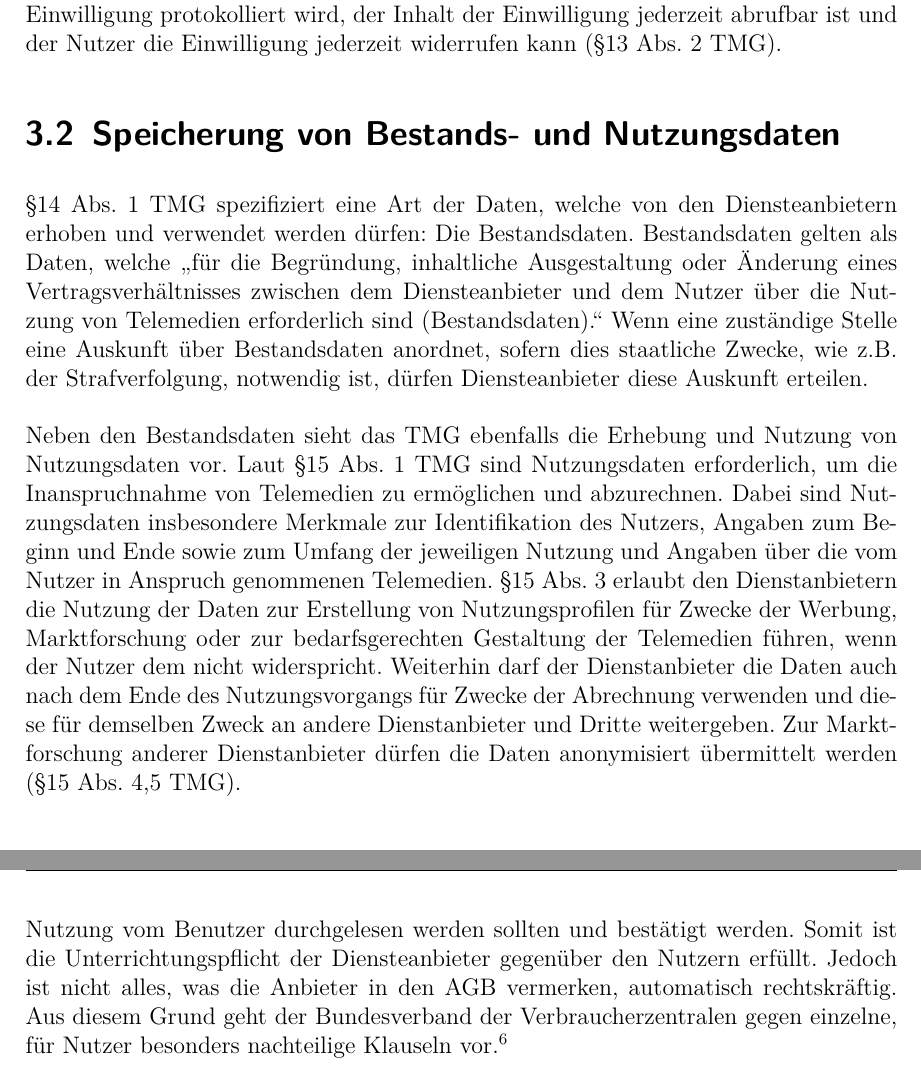
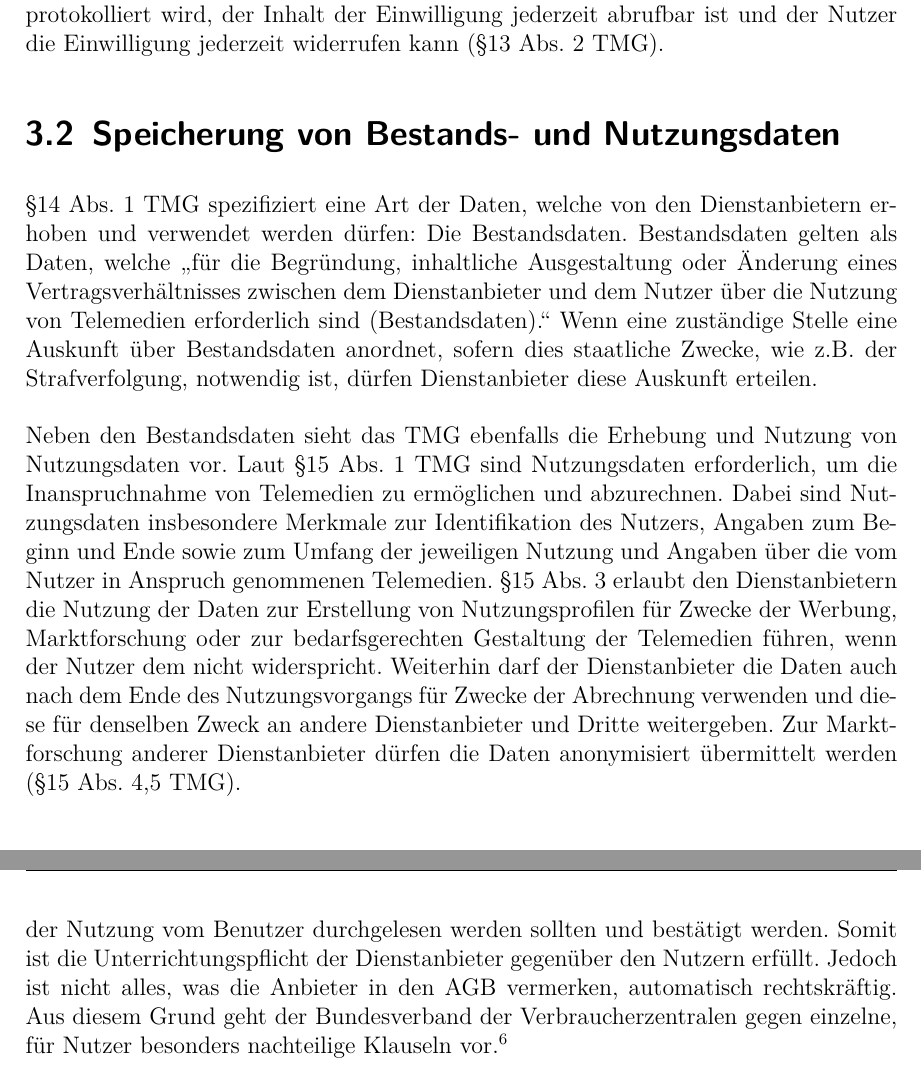
Before and after one commit to Jerobeam/Datenschutz-in-sozialen-Netzwerken, a LaTeX document (Template/masterBA.tex, which reads Template/social_network.tex): two parts of pages 11 and 12 of 25, joined at a grey line, cut so that both start at the same text. Compiled offline with pdfLaTeX; an older LaTeX class or package is replaced by its successor.

Commit message:
dienstanbieter fix

```diff
--- a/Template/social_network.tex
+++ b/Template/social_network.tex
@@ -1,14 +1,14 @@
 \chapter{Grundlagen des Telemediengesetzes in Bezug auf soziale Netzwerke}
 Das BDSG regelt den Datenschutz bei der allgemeinen Erhebung von personenbezogenen Daten, jedoch nicht explizit für die Datenerhebung bei der Benutzung von Telemedien durch Dienstanbieter, darunter auch soziale Netzwerke. Für diesen Zweck ist 2007 das \ac{TMG} in Kraft getreten.\autocite[vgl.][]{klicksafe.de} \autocite[vgl.][]{shr.de} In diesem Kapitel werden die Grundlagen des TMGs vermittelt und im Kontext der Anwendung von sozialen Netzwerken behandelt.
 \section{Begriffsbestimmungen und Pflichten}
-Laut \S 2 TMG ist ein Diensteanbieter \glqq jede natürliche oder juristische Person, die eigene oder fremde Telemedien zur Nutzung bereithält oder den Zugang zur Nutzung vermittelt (...).\grqq \ Weiterhin ist ein Nutzer laut \S 2 TMG jede natürlich oder juristische Person, die Telemedien nutzt, um insbesondere Informationen zu erhalten. Abschließend werden Telemedien als Verteildienste bezeichnet, welche laut \S 2 TMG \glqq im Wege einer Übertragung von Daten ohne individuelle Anforderung gleichzeitig für eine unbegrenzte Anzahl von Nutzern erbracht werden.\grqq \ Dazu gehören nahezu alle Angebote im Internet, wie Shopping-Portale, Online-Dienste (wie z.B. Wetter- oder Nachrichtenauskünfte) oder Suchmaschinen.\autocite[vgl.][]{shr.de}\\
-\\Wann und unter welchen Bedingungen personenbezogene Daten nun aber tatsächlich erhoben werden dürfen, regeln \S\S 12, 13 TMG.  \S 12 Abs. 1 TMG besagt, dass Diensteanbieter personenbezogene Daten nur erheben und verwenden dürfen, wenn das TMG oder eine andere Telemedien-bezügliche Rechtsvorschrift es erlaubt oder der Nutzer eingewilligt hat. Gleiches gilt für die Verwendung der Daten für andere Zwecke. Zu Beginn des Nutzungsvorgangs hat der Diensteanbieter den Betroffenen über die Erhebung und Verwendung der Daten laut \S 13 Abs. 1 TMG zu unterrichten. Die Einwilligung des Nutzers kann dabei elektronisch eingeholt werden, sofern der Diensteanbieter sicherstellt, dass die Einwilligung bewusst und eindeutig erteilt wird, die Einwilligung protokolliert wird, der Inhalt der Einwilligung jederzeit abrufbar ist und der Nutzer die Einwilligung jederzeit widerrufen kann (\S 13 Abs. 2 TMG).
+Laut \S 2 TMG ist ein Dienstanbieter \glqq jede natürliche oder juristische Person, die eigene oder fremde Telemedien zur Nutzung bereithält oder den Zugang zur Nutzung vermittelt (...).\grqq \ Weiterhin ist ein Nutzer laut \S 2 TMG jede natürlich oder juristische Person, die Telemedien nutzt, um insbesondere Informationen zu erhalten. Abschließend werden Telemedien als Verteildienste bezeichnet, welche laut \S 2 TMG \glqq im Wege einer Übertragung von Daten ohne individuelle Anforderung gleichzeitig für eine unbegrenzte Anzahl von Nutzern erbracht werden.\grqq \ Dazu gehören nahezu alle Angebote im Internet, wie Shopping-Portale, Online-Dienste (wie z.B. Wetter- oder Nachrichtenauskünfte) oder Suchmaschinen.\autocite[vgl.][]{shr.de}\\
+\\Wann und unter welchen Bedingungen personenbezogene Daten nun aber tatsächlich erhoben werden dürfen, regeln \S\S 12, 13 TMG.  \S 12 Abs. 1 TMG besagt, dass Dienstanbieter personenbezogene Daten nur erheben und verwenden dürfen, wenn das TMG oder eine andere Telemedien-bezügliche Rechtsvorschrift es erlaubt oder der Nutzer eingewilligt hat. Gleiches gilt für die Verwendung der Daten für andere Zwecke. Zu Beginn des Nutzungsvorgangs hat der Dienstanbieter den Betroffenen über die Erhebung und Verwendung der Daten laut \S 13 Abs. 1 TMG zu unterrichten. Die Einwilligung des Nutzers kann dabei elektronisch eingeholt werden, sofern der Dienstanbieter sicherstellt, dass die Einwilligung bewusst und eindeutig erteilt wird, die Einwilligung protokolliert wird, der Inhalt der Einwilligung jederzeit abrufbar ist und der Nutzer die Einwilligung jederzeit widerrufen kann (\S 13 Abs. 2 TMG).
 \section{Speicherung von Bestands- und Nutzungsdaten}
-\S 14 Abs. 1 TMG spezifiziert eine Art der Daten, welche von den Diensteanbietern erhoben und verwendet werden dürfen: Die Bestandsdaten. Bestandsdaten gelten als Daten, welche \glqq für die Begründung, inhaltliche Ausgestaltung oder Änderung eines Vertragsverhältnisses zwischen dem Diensteanbieter und dem Nutzer über die Nutzung von Telemedien erforderlich sind (Bestandsdaten).\grqq \ Wenn eine zuständige Stelle eine Auskunft über Bestandsdaten anordnet, sofern dies staatliche Zwecke, wie z.B. der Strafverfolgung, notwendig ist, dürfen Diensteanbieter diese Auskunft erteilen.\\
-\\Neben den Bestandsdaten sieht das TMG ebenfalls die Erhebung und Nutzung von Nutzungsdaten vor. Laut \S 15 Abs. 1 TMG sind Nutzungsdaten erforderlich, um die Inanspruchnahme von Telemedien zu ermöglichen und abzurechnen. Dabei sind Nutzungsdaten insbesondere Merkmale zur Identifikation des Nutzers, Angaben zum Beginn und Ende sowie zum Umfang der jeweiligen Nutzung und Angaben über die vom Nutzer in Anspruch genommenen Telemedien. \S 15 Abs. 3 erlaubt den Dienstanbietern die Nutzung der Daten zur Erstellung von Nutzungsprofilen für Zwecke der Werbung, Marktforschung oder zur bedarfsgerechten Gestaltung der Telemedien führen, wenn der Nutzer dem nicht widerspricht. Weiterhin darf der Dienstanbieter die Daten auch nach dem Ende des Nutzungsvorgangs für Zwecke der Abrechnung verwenden und diese für demselben Zweck an andere Dienstanbieter und Dritte weitergeben. Zur Marktforschung anderer Dienstanbieter dürfen die Daten anonymisiert übermittelt werden (\S 15 Abs. 4,5 TMG).\\
+\S 14 Abs. 1 TMG spezifiziert eine Art der Daten, welche von den Dienstanbietern erhoben und verwendet werden dürfen: Die Bestandsdaten. Bestandsdaten gelten als Daten, welche \glqq für die Begründung, inhaltliche Ausgestaltung oder Änderung eines Vertragsverhältnisses zwischen dem Dienstanbieter und dem Nutzer über die Nutzung von Telemedien erforderlich sind (Bestandsdaten).\grqq \ Wenn eine zuständige Stelle eine Auskunft über Bestandsdaten anordnet, sofern dies staatliche Zwecke, wie z.B. der Strafverfolgung, notwendig ist, dürfen Dienstanbieter diese Auskunft erteilen.\\
+\\Neben den Bestandsdaten sieht das TMG ebenfalls die Erhebung und Nutzung von Nutzungsdaten vor. Laut \S 15 Abs. 1 TMG sind Nutzungsdaten erforderlich, um die Inanspruchnahme von Telemedien zu ermöglichen und abzurechnen. Dabei sind Nutzungsdaten insbesondere Merkmale zur Identifikation des Nutzers, Angaben zum Beginn und Ende sowie zum Umfang der jeweiligen Nutzung und Angaben über die vom Nutzer in Anspruch genommenen Telemedien. \S 15 Abs. 3 erlaubt den Dienstanbietern die Nutzung der Daten zur Erstellung von Nutzungsprofilen für Zwecke der Werbung, Marktforschung oder zur bedarfsgerechten Gestaltung der Telemedien führen, wenn der Nutzer dem nicht widerspricht. Weiterhin darf der Dienstanbieter die Daten auch nach dem Ende des Nutzungsvorgangs für Zwecke der Abrechnung verwenden und diese für denselben Zweck an andere Dienstanbieter und Dritte weitergeben. Zur Marktforschung anderer Dienstanbieter dürfen die Daten anonymisiert übermittelt werden (\S 15 Abs. 4,5 TMG).\\
 \section{Die Gesetze zum Datenschutz im Kontext sozialer Netzwerke}
 \label{KontextSozialeNetzwerke}
-In der Praxis sind die Dienstanbieter von sozialen Netzwerken darauf angewiesen, mit ihrem Angebot Profit zu erzielen. Dabei werden die verwendeten Daten, wie weiter oben erläutert, häufig anonymisiert an Dritte verkauft und weitergegeben, um die grundsätzliche kostenlose Nutzung ihrer Dienste auszugleichen. Der Verkauf der Daten wird über die Allgemeinen Geschäftsbedingungen (\acs{AGB}) abgesichert, welche vor der Nutzung vom Benutzer durchgelesen werden sollten und bestätigt werden. Somit ist die Unterrichtungspflicht der Diensteanbieter gegenüber den Nutzern erfüllt. Jedoch ist nicht alles, was die Anbieter in den AGB vermerken, automatisch rechtskräftig. Aus diesem Grund geht der Bundesverband der Verbraucherzentralen gegen einzelne, für Nutzer besonders nachteilige Klauseln vor.\autocite[vgl.][]{klicksafe.de2}\\
+In der Praxis sind die Dienstanbieter von sozialen Netzwerken darauf angewiesen, mit ihrem Angebot Profit zu erzielen. Dabei werden die verwendeten Daten, wie weiter oben erläutert, häufig anonymisiert an Dritte verkauft und weitergegeben, um die grundsätzliche kostenlose Nutzung ihrer Dienste auszugleichen. Der Verkauf der Daten wird über die Allgemeinen Geschäftsbedingungen (\acs{AGB}) abgesichert, welche vor der Nutzung vom Benutzer durchgelesen werden sollten und bestätigt werden. Somit ist die Unterrichtungspflicht der Dienstanbieter gegenüber den Nutzern erfüllt. Jedoch ist nicht alles, was die Anbieter in den AGB vermerken, automatisch rechtskräftig. Aus diesem Grund geht der Bundesverband der Verbraucherzentralen gegen einzelne, für Nutzer besonders nachteilige Klauseln vor.\autocite[vgl.][]{klicksafe.de2}\\
 \\Im Jahr 2015 beispielsweise hat der Verbraucherschutz \textit{Facebook} abgemahnt, nachdem der Anbieter des sozialen Netzwerks seine AGBs aktualisiert hat und diese aus Sicht des Verbands gegen 19 Klauseln des deutschen Rechts verstoßen. Das Geschäftsmodell von Facebook basiert auf dem Motto \textit{Facebook ist und bleibt kostenlos}, jedoch wurden mit der Einführung der aktualisierten AGB personenbezogene Nutzerdaten an werbetreibende Unternehmen weiterverkauft. Die Verbraucherzentrale argumentiert, dass Facebook sein Geschäftsmodell verharmlosen und Transparenz verhindern würde. Trotz Mahnung der Verbraucherzentrale konnte noch keine Einigung mit Facebook erzielt werden, sodass den Nutzern aktuell (Stand April 2017) nichts anderes übrig bleibt, als das soziale Netzwerk zu verlassen.\autocite[vgl.][]{SpiegelOnline} \autocite[vgl.][]{Verbraucherzentrale}\\
 \\Weiterhin gilt für soziale Netzwerke ebenfalls das Prinzip der Datensparsamkeit. Dies bedeutet, dass auch soziale Netzwerke die Datenmenge, die der Nutzer dem Netzwerk übermittelt, auf ein Minimum zu reduzieren hat. Außerdem ist es in einzelnen Fällen für den Nutzer möglich, sich unter einem Pseudonym anzumelden und selektiv mit den Daten umzugehen: "`bei den wenigsten Sozialen Netzwerken ist es wirklich notwendig, seinen vollen Namen, die echte Adresse oder die Telefonnummer anzugeben, um den Dienst nutzen zu können. Schließlich kauft man dort (...) in der Regel nicht ein oder erhält Rechnungen, wofür der Anbieter Geschäftsdaten benötigen würde."' \textsuperscript{ }\autocite[][]{klicksafe.de2}\textsuperscript{,} \autocite[vgl.][]{klicksafe.de2}\\
 \\An dieser Stelle sind die nötigen Grundlagen zum BDSG und TMG vermittelt. Im folgenden Kapitel werden internationale Datenschutzregelungen im Kontext der Verwendung von sozialen Netzwerken näher beleuchtet.
```
Also changed, not shown: Template/einleitung.tex (+1 -1 lines).
